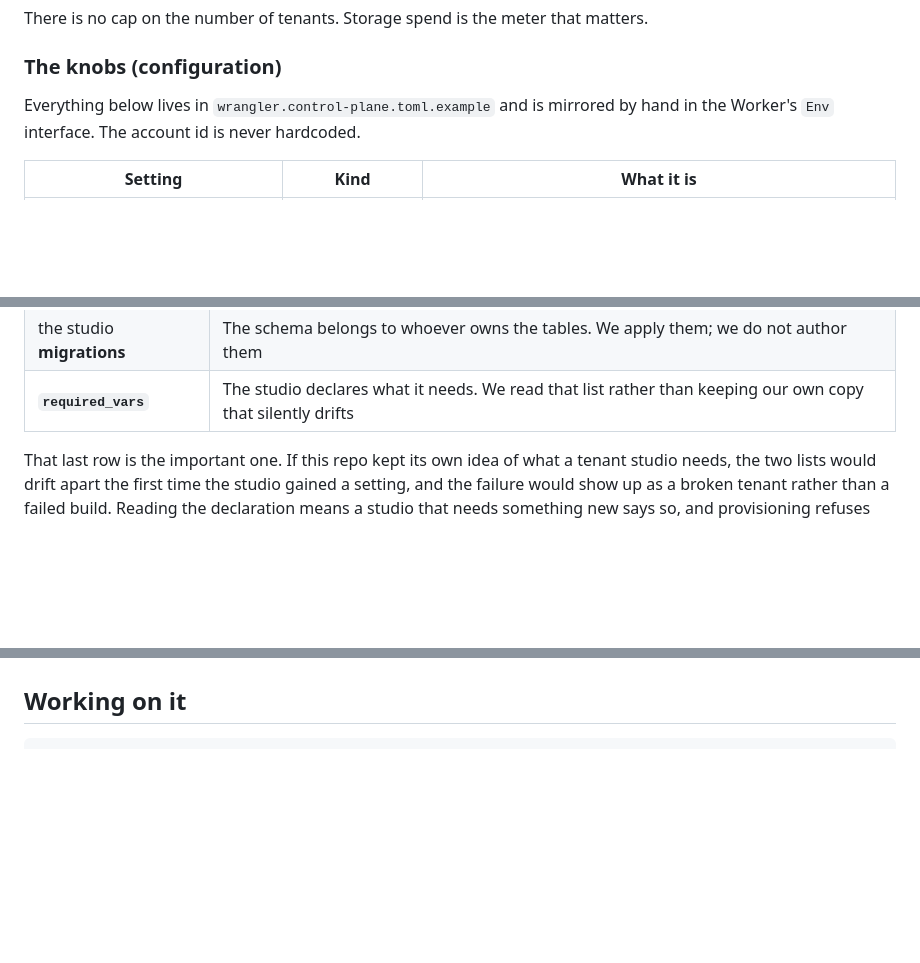
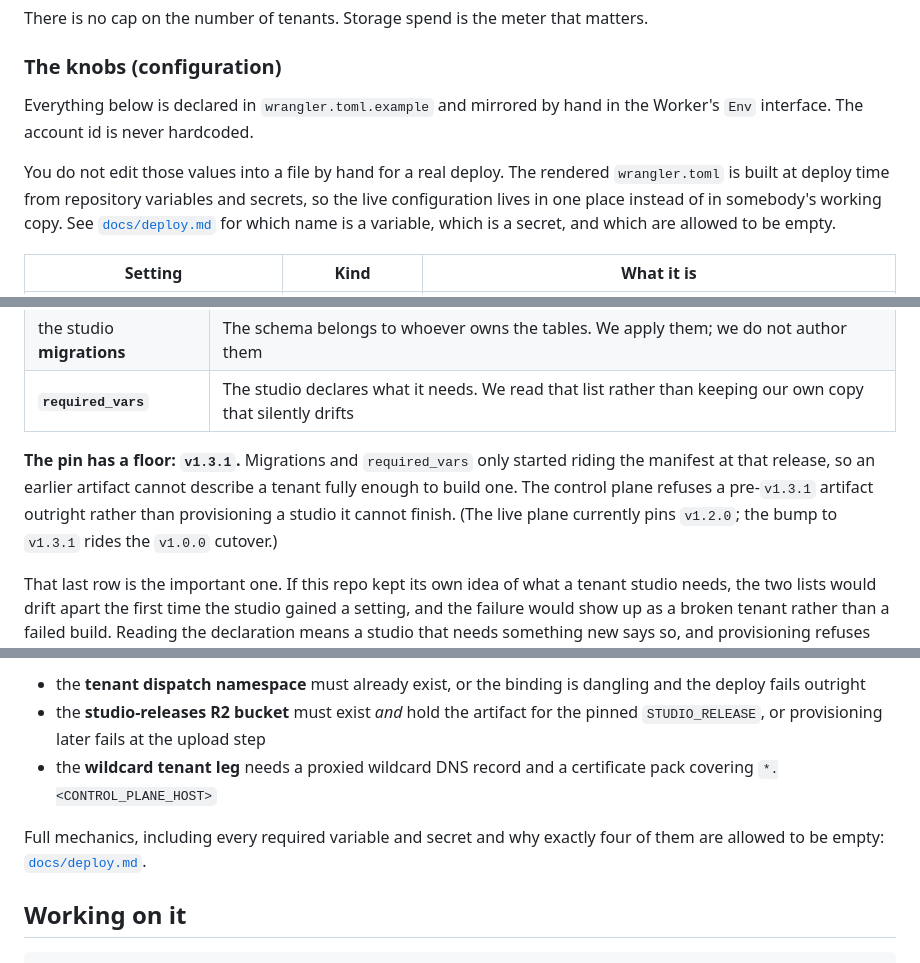
Before and after one commit to skyphusion-labs/vivijure-control-plane, a Markdown page: README.md, 3 parts joined by grey strips. Rendered like a GitHub page; blank space fills up the shorter version.

```diff
--- a/README.md
+++ b/README.md
@@ -227,8 +227,13 @@ There is no cap on the number of tenants. Storage spend is the meter that matter
 
 ### The knobs (configuration)
 
-Everything below lives in `wrangler.control-plane.toml.example` and is mirrored by hand in the
-Worker's `Env` interface. The account id is never hardcoded.
+Everything below is declared in `wrangler.toml.example` and mirrored by hand in the Worker's
+`Env` interface. The account id is never hardcoded.
+
+You do not edit those values into a file by hand for a real deploy. The rendered `wrangler.toml` is
+built at deploy time from repository variables and secrets, so the live configuration lives in one
+place instead of in somebody's working copy. See [`docs/deploy.md`](docs/deploy.md) for which name
+is a variable, which is a secret, and which are allowed to be empty.
 
 | Setting | Kind | What it is |
 |---|---|---|
@@ -280,6 +285,11 @@ The manifest is the contract, and it carries everything needed to stand a tenant
 | the **modules** | One tag, one artifact, so a studio and its modules are never a mismatched pair |
 | the studio **migrations** | The schema belongs to whoever owns the tables. We apply them; we do not author them |
 | **`required_vars`** | The studio declares what it needs. We read that list rather than keeping our own copy that silently drifts |
+
+**The pin has a floor: `v1.3.1`.** Migrations and `required_vars` only started riding the manifest
+at that release, so an earlier artifact cannot describe a tenant fully enough to build one. The
+control plane refuses a pre-`v1.3.1` artifact outright rather than provisioning a studio it cannot
+finish. (The live plane currently pins `v1.2.0`; the bump to `v1.3.1` rides the `v1.0.0` cutover.)
 
 That last row is the important one. If this repo kept its own idea of what a tenant studio needs,
 the two lists would drift apart the first time the studio gained a setting, and the failure would
@@ -350,3 +410,12 @@ npm run deploy
+- the **tenant dispatch namespace** must already exist, or the binding is dangling and the deploy
+  fails outright
+- the **studio-releases R2 bucket** must exist *and* hold the artifact for the pinned
+  `STUDIO_RELEASE`, or provisioning later fails at the upload step
+- the **wildcard tenant leg** needs a proxied wildcard DNS record and a certificate pack covering
+  `*.<CONTROL_PLANE_HOST>`
+
+Full mechanics, including every required variable and secret and why exactly four of them are
+allowed to be empty: [`docs/deploy.md`](docs/deploy.md).
 
 ## Working on it
 
```
Also changed, not shown: other parts of README.md (+72 -22 lines).
